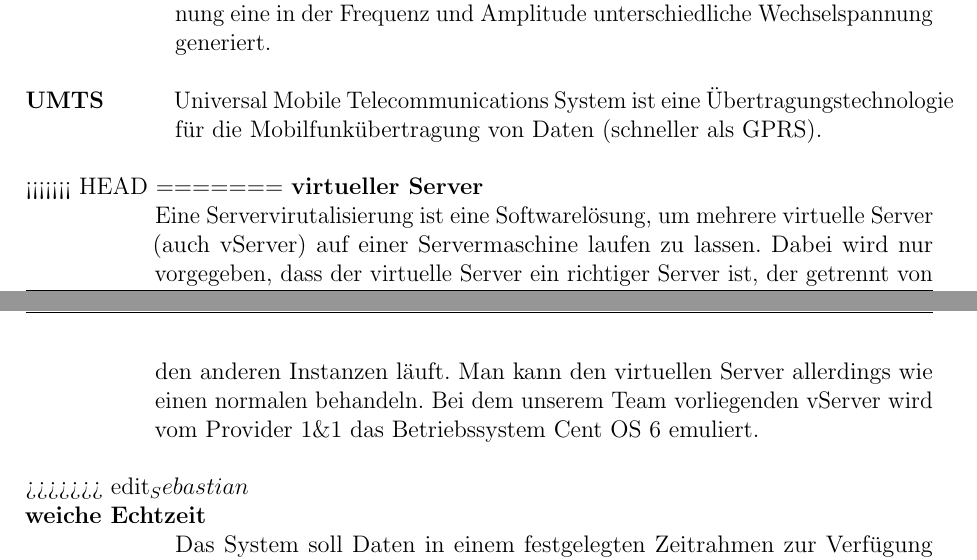
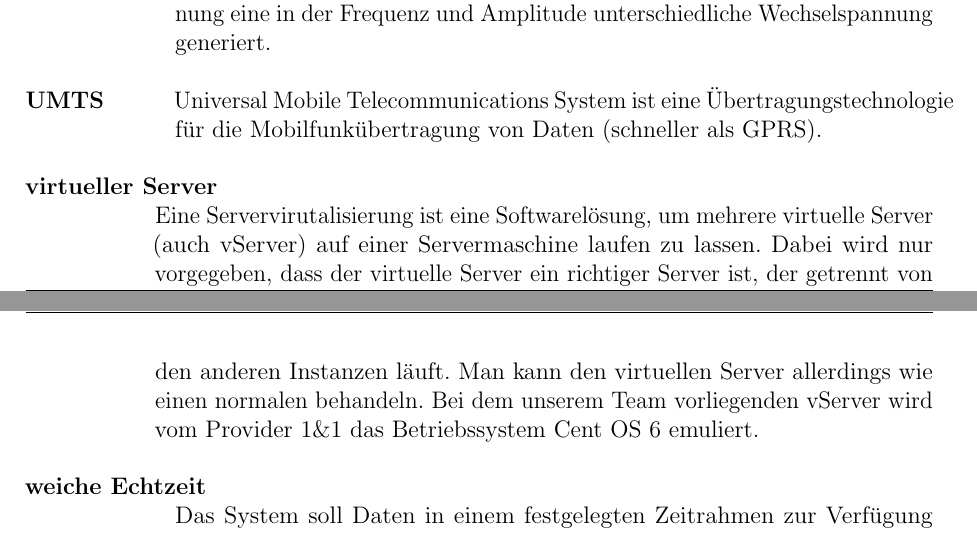
Before and after one commit to fooWander/tui_swp_formula, a LaTeX document (doku/entwurf/Entwurfsdokument_template.tex): two parts of pages 35 and 36 of 40, joined at a grey line, cut so that both start at the same text. Compiled offline with pdfLaTeX; an older LaTeX class or package is replaced by its successor.

Commit message:
Fehler beim merge ausgebessert.

```diff
--- a/doku/entwurf/Entwurfsdokument_template.tex
+++ b/doku/entwurf/Entwurfsdokument_template.tex
@@ -1203,13 +1203,10 @@ Hierbei handelt es sich um einen Stromrichter, der aus einer Wechselspannung ein
 \hspace*{10.5mm}
 Universal Mobile Telecommunications System ist eine Übertragungstechnologie für die Mobilfunkübertragung von Daten (schneller als GPRS).\\
 
-<<<<<<< HEAD
-=======
 \textbf{virtueller Server}
 \hangindent+65pt \hangafter=1 \\
 Eine Servervirutalisierung ist eine Softwarelösung, um mehrere virtuelle Server (auch vServer) auf einer Servermaschine laufen zu lassen. Dabei wird nur vorgegeben, dass der virtuelle Server ein richtiger Server ist, der getrennt von den anderen Instanzen läuft. Man kann den virtuellen Server allerdings wie einen normalen behandeln. Bei dem unserem Team vorliegenden vServer wird vom Provider 1\&1 das Betriebssystem Cent OS 6 emuliert.\\
 
->>>>>>> edit_Sebastian
 %\textbf{Webspace}
 %\hangindent+65pt \hangafter=1
 %Als Webspace wird der bei einem Anbieter gemietete, aus dem Internet zugängliche Speicher bezeichnet, der für die Aufbewahrung von Daten und Webseiten verwendet wird.\\
```
Also changed, not shown: doku/entwurf/Entwurfsdokument_template.pdf.
